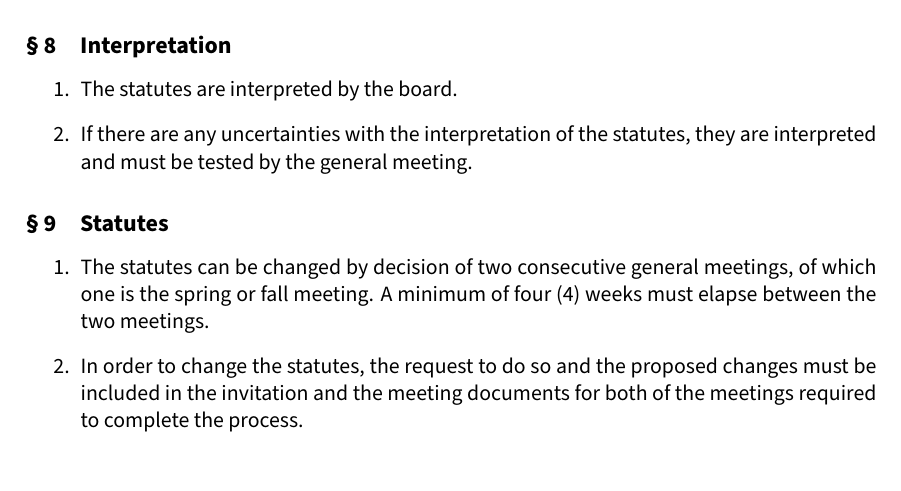
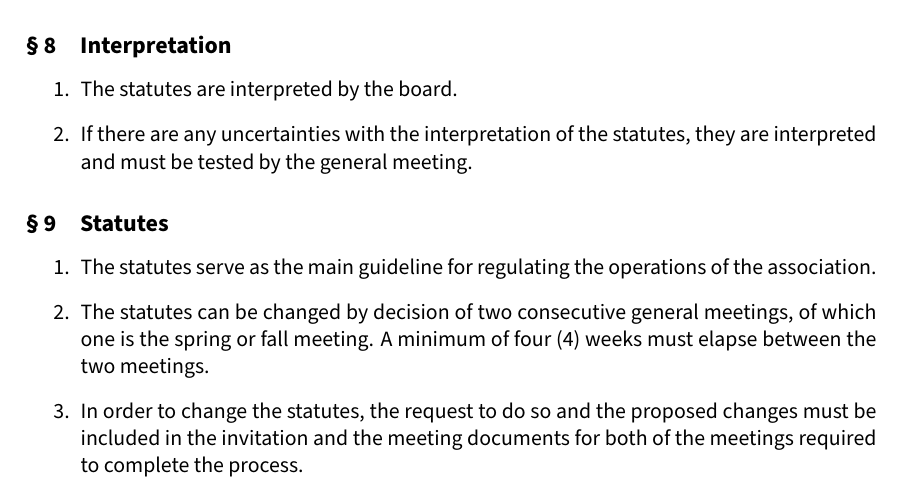
Before and after one commit to aesirkth/regulatory-documents, a LaTeX document (statutes.tex, which reads statutes/paragraphs.tex): part of page 5 of 17, cut so that both start at the same text. Compiled offline with pdfLaTeX.

Commit message:
Added §9.1

```diff
--- a/statutes/paragraphs.tex
+++ b/statutes/paragraphs.tex
@@ -70,6 +70,7 @@ The association seeks to achieve its objectives by:
 
 \subsection{Statutes}
 \begin{enumerate}
+  \item The statutes serve as the main guideline for regulating the operations of the association.
   \item The statutes can be changed by decision of two consecutive general meetings, of which one is the spring or fall meeting. A minimum of four (4) weeks must elapse between the two meetings.
   \item In order to change the statutes, the request to do so and the proposed changes must be included in the invitation and the meeting documents for both of the meetings required to complete the process.
 \end{enumerate}
```
